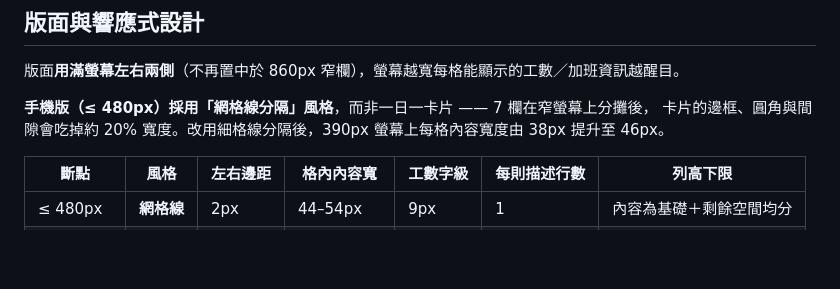
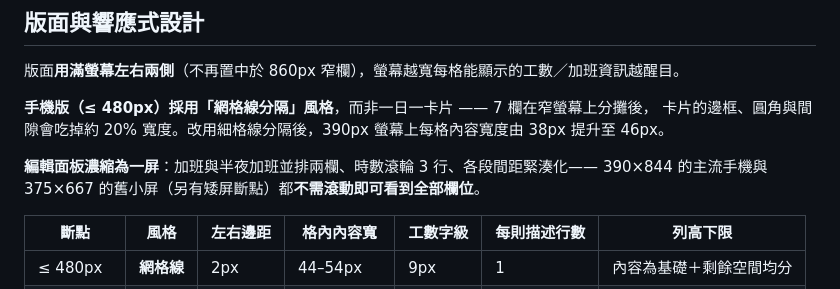
Before and after one commit to ValtaLab/worktime-calendar, a Markdown page: README.md, the part around the change. GitHub-like rendering; blank space fills up the shorter version.

Commit message:
docs: README 補充編輯面板一屏佈局說明

```diff
--- a/README.md
+++ b/README.md
@@ -132,6 +132,9 @@ npx http-server -p 8099
 **手機版（≤ 480px）採用「網格線分隔」風格**，而非一日一卡片 —— 7 欄在窄螢幕上分攤後，
 卡片的邊框、圓角與間隙會吃掉約 20% 寬度。改用細格線分隔後，390px 螢幕上每格內容寬度由
 38px 提升至 46px。
+
+**編輯面板濃縮為一屏**：加班與半夜加班並排兩欄、時數滾輪 3 行、各段間距緊湊化——
+390×844 的主流手機與 375×667 的舊小屏（另有矮屏斷點）都**不需滾動即可看到全部欄位**。
 
 | 斷點 | 風格 | 左右邊距 | 格內內容寬 | 工數字級 | 每則描述行數 | 列高下限 |
 | --- | --- | --- | --- | --- | --- | --- |
```
